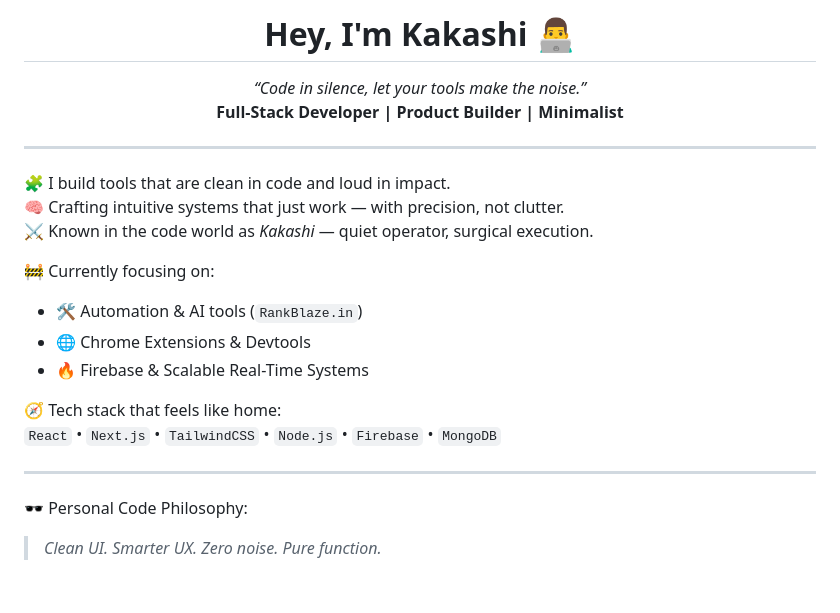
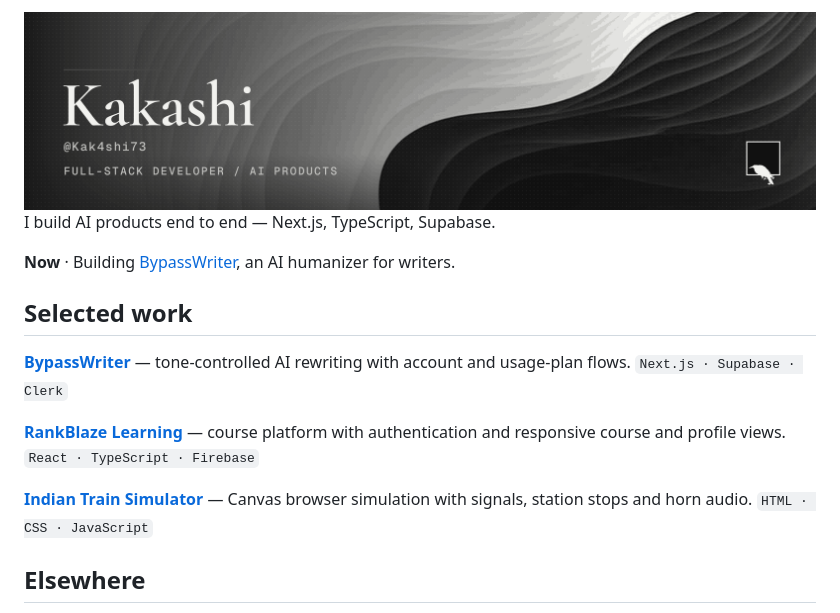
Before and after one commit to Kak4shi73/Kak4shi73, a Markdown page: README.md, the part around one of its changes. Drawn GitHub-style; pictures changed too: assets/banner-dark-v2.png (added); blank space fills up the shorter version.

Commit message:
Redesign profile README: animated monochrome title card
Replace the GPRM template (badge walls, streak/stats widgets, quote,
visit counter) with a designed header and proof-led copy.

- assets/banner-{dark,light}-v2.gif: 1440x360 animated title card, 1.8s,
  one crow crossing the field, runs once then holds
- assets/banner-{dark,light}-v2.png: static fallbacks at 2x
- README: picture element with prefers-color-scheme sources, claim,
  now, three selected projects, elsewhere

```diff
--- a/README.md
+++ b/README.md
@@ -1,26 +1,23 @@
-<h1 align="center">Hey, I'm Kakashi 👨‍💻</h1>
-<p align="center">
-  <em>“Code in silence, let your tools make the noise.”</em><br>
-  <strong>Full-Stack Developer | Product Builder | Minimalist</strong>
-</p>
+<picture>
+  <source media="(prefers-color-scheme: dark)" srcset="assets/banner-dark-v2.gif">
+  <source media="(prefers-color-scheme: light)" srcset="assets/banner-light-v2.gif">
+  <img src="assets/banner-dark-v2.png" alt="Kakashi, full-stack developer. A crow glides across a monochrome field of layered contours and settles into a seal.">
+</picture>
 
----
+I build AI products end to end — Next.js, TypeScript, Supabase.
 
-🧩 I build tools that are clean in code and loud in impact.
-🧠 Crafting intuitive systems that just work — with precision, not clutter.
-⚔️ Known in the code world as *Kakashi* — quiet operator, surgical execution.
+**Now** · Building [BypassWriter](https://bypasswriter.com), an AI humanizer for writers.
 
-🚧 Currently focusing on:
-- 🛠️ Automation & AI tools (`RankBlaze.in`)
-- 🌐 Chrome Extensions & Devtools
-- 🔥 Firebase & Scalable Real-Time Systems
+## Selected work
 
-🧭 Tech stack that feels like home:
-`React` • `Next.js` • `TailwindCSS` • `Node.js` • `Firebase` • `MongoDB`
+**[BypassWriter](https://bypasswriter.com)** — tone-controlled AI rewriting with account and usage-plan flows.
+`Next.js · Supabase · Clerk`
 
----
+**[RankBlaze Learning](https://github.com/Kak4shi73/RankBlazeelearning)** — course platform with authentication and responsive course and profile views.
+`React · TypeScript · Firebase`
 
-🕶 Personal Code Philosophy:
-> *Clean UI. Smarter UX. Zero noise. Pure function.*
+**[Indian Train Simulator](https://github.com/Kak4shi73/train-simulator-game)** — Canvas browser simulation with signals, station stops and horn audio.
+`HTML · CSS · JavaScript`
 
+## Elsewhere
 
```
Also changed, not shown: other parts of README.md (+1 -18 lines), assets/banner-dark-v2.gif (added), assets/banner-light-v2.gif (added), assets/banner-light-v2.png (added).
